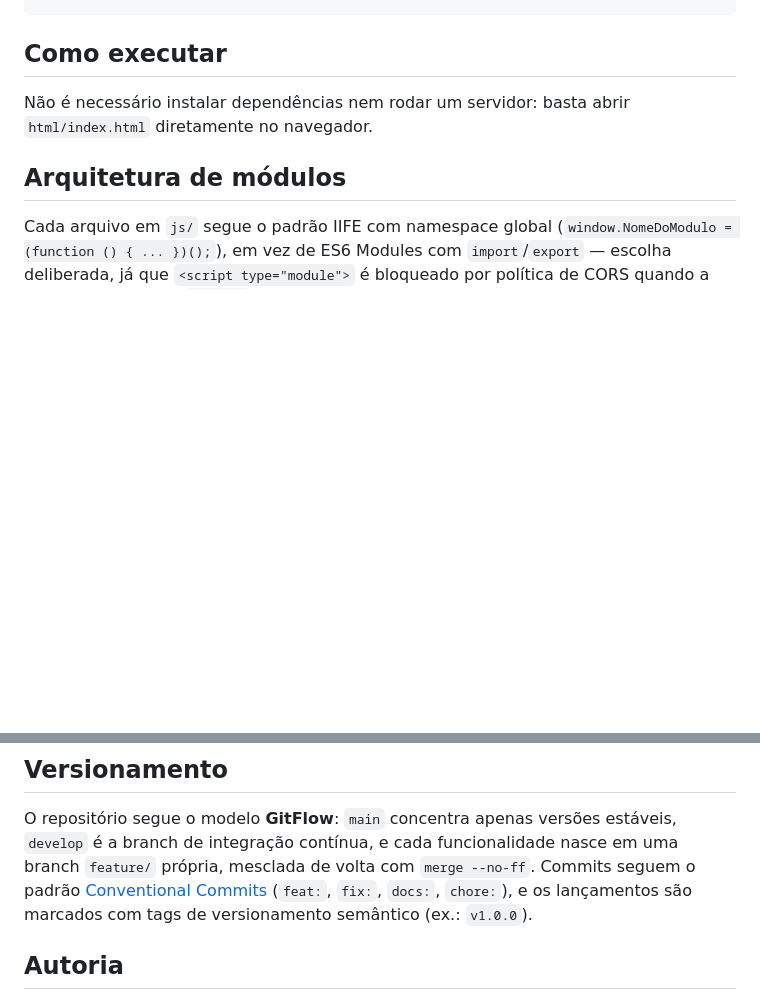
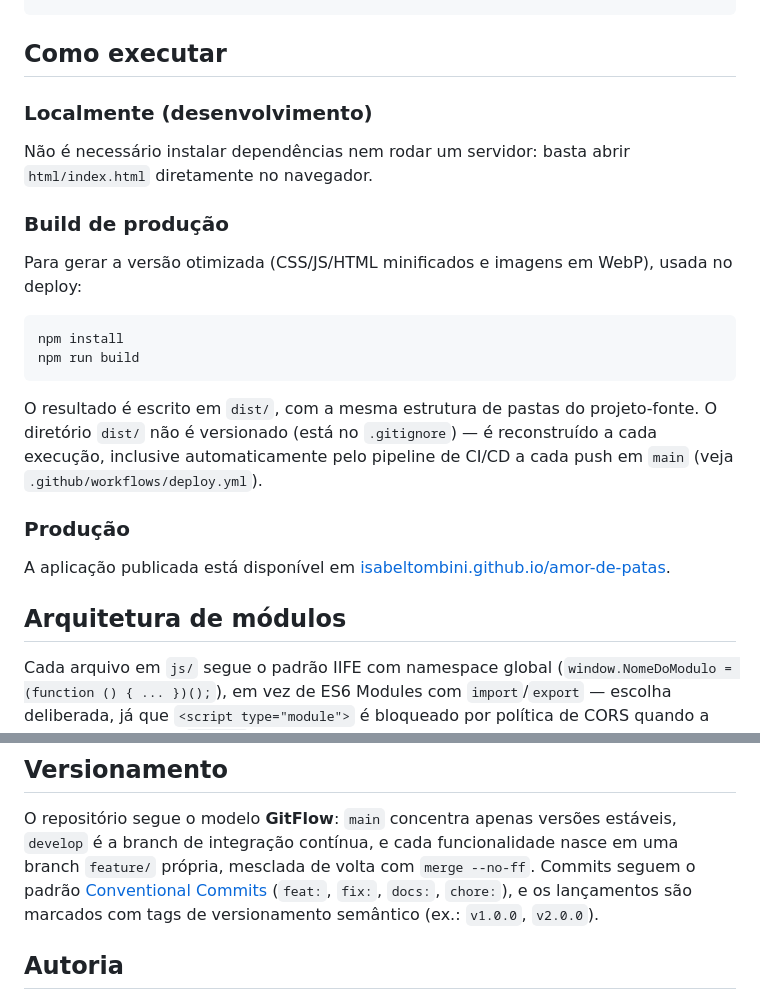
Before and after one commit to Isabeltombini/amor-de-patas, a Markdown page: README.md, 2 parts joined by grey strips. GitHub-like rendering; blank space fills up the shorter version.

Commit message:
docs: atualiza README com build de producao e URL publicada
A secao 'Como executar' nao mencionava o processo de build (npm install
+ npm run build) criado na etapa de otimizacao, nem o link da aplicacao
publicada em producao. Adiciona subsecoes distinguindo execucao local
(sem dependencias) de build de producao, e referencia v2.0.0 na secao
de versionamento.

Co-Authored-By: Claude Sonnet 5 <noreply@anthropic.com>

````diff
--- a/README.md
+++ b/README.md
@@ -45,8 +45,31 @@ ong/
 
 ## Como executar
 
+### Localmente (desenvolvimento)
+
 Não é necessário instalar dependências nem rodar um servidor: basta abrir
 `html/index.html` diretamente no navegador.
+
+### Build de produção
+
+Para gerar a versão otimizada (CSS/JS/HTML minificados e imagens em WebP),
+usada no deploy:
+
+```
+npm install
+npm run build
+```
+
+O resultado é escrito em `dist/`, com a mesma estrutura de pastas do
+projeto-fonte. O diretório `dist/` não é versionado (está no
+`.gitignore`) — é reconstruído a cada execução, inclusive automaticamente
+pelo pipeline de CI/CD a cada push em `main` (veja
+`.github/workflows/deploy.yml`).
+
+### Produção
+
+A aplicação publicada está disponível em
+[isabeltombini.github.io/amor-de-patas](https://isabeltombini.github.io/amor-de-patas/).
 
 ## Arquitetura de módulos
 
@@ -69,7 +92,7 @@ funcionalidade nasce em uma branch `feature/` própria, mesclada de volta
 com `merge --no-ff`. Commits seguem o padrão
 [Conventional Commits](https://www.conventionalcommits.org/) (`feat:`,
 `fix:`, `docs:`, `chore:`), e os lançamentos são marcados com tags de
-versionamento semântico (ex.: `v1.0.0`).
+versionamento semântico (ex.: `v1.0.0`, `v2.0.0`).
 
 ## Autoria
 
````
